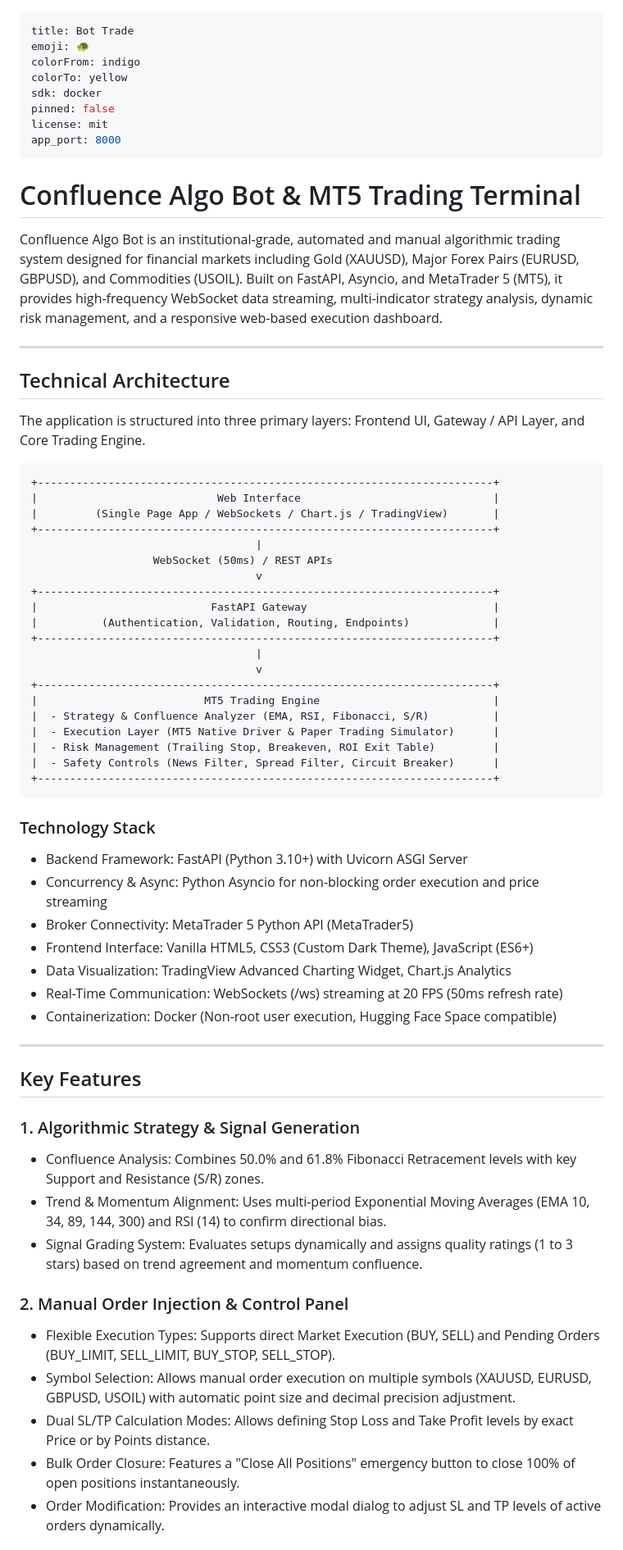
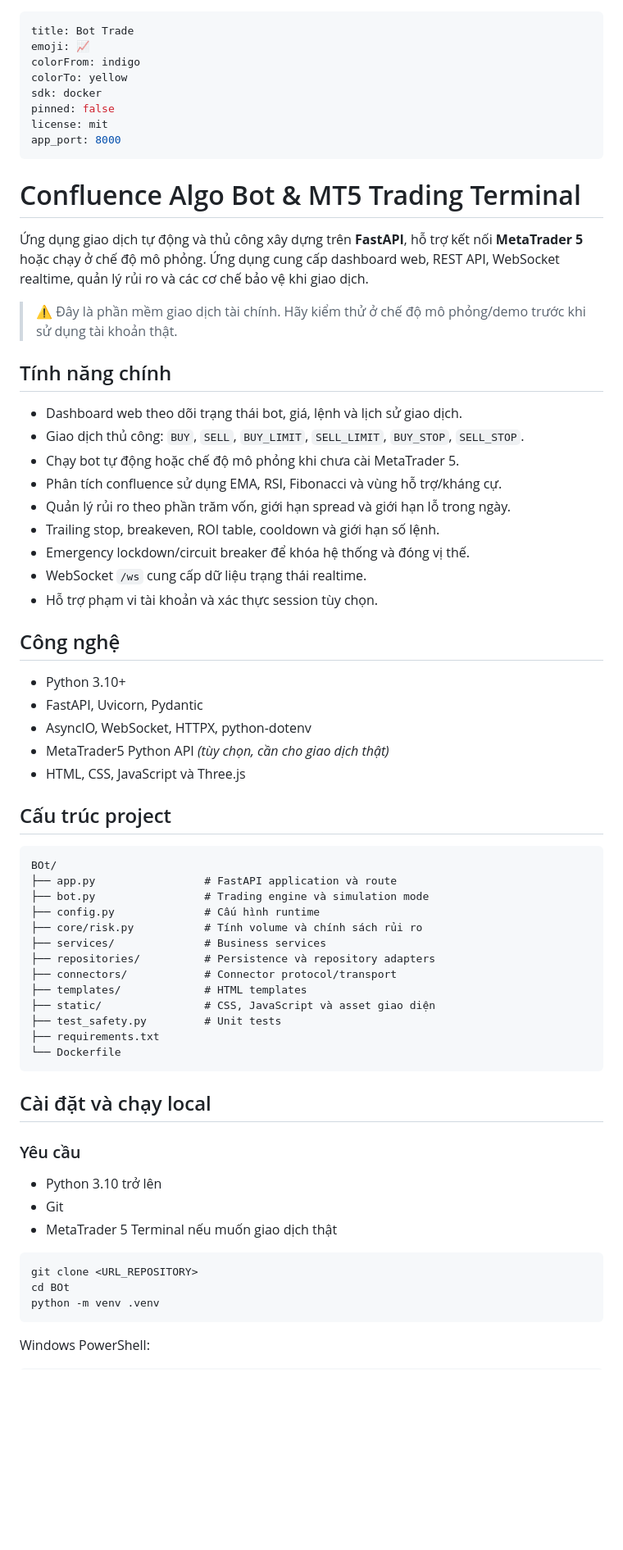
Before and after one commit to HSL-2003/Bot_Trade, a Markdown page: README.md, the part around one of its changes. Shown at 82% size. Drawn GitHub-style; blank space fills up the shorter version.

````diff
--- a/README.md
+++ b/README.md
@@ -1,6 +1,6 @@
 ---
 title: Bot Trade
-emoji: 🐢
+emoji: 📈
 colorFrom: indigo
 colorTo: yellow
 sdk: docker
@@ -11,59 +11,61 @@ app_port: 8000
 
 # Confluence Algo Bot & MT5 Trading Terminal
 
-Confluence Algo Bot is an institutional-grade, automated and manual algorithmic trading system designed for financial markets including Gold (XAUUSD), Major Forex Pairs (EURUSD, GBPUSD), and Commodities (USOIL). Built on FastAPI, Asyncio, and MetaTrader 5 (MT5), it provides high-frequency WebSocket data streaming, multi-indicator strategy analysis, dynamic risk management, and a responsive web-based execution dashboard.
+Ứng dụng giao dịch tự động và thủ công xây dựng trên **FastAPI**, hỗ trợ kết nối **MetaTrader 5** hoặc chạy ở chế độ mô phỏng. Ứng dụng cung cấp dashboard web, REST API, WebSocket realtime, quản lý rủi ro và các cơ chế bảo vệ khi giao dịch.
 
----
+> ⚠️ Đây là phần mềm giao dịch tài chính. Hãy kiểm thử ở chế độ mô phỏng/demo trước khi sử dụng tài khoản thật.
 
-## Technical Architecture
+## Tính năng chính
 
-The application is structured into three primary layers: Frontend UI, Gateway / API Layer, and Core Trading Engine.
+- Dashboard web theo dõi trạng thái bot, giá, lệnh và lịch sử giao dịch.
+- Giao dịch thủ công: `BUY`, `SELL`, `BUY_LIMIT`, `SELL_LIMIT`, `BUY_STOP`, `SELL_STOP`.
+- Chạy bot tự động hoặc chế độ mô phỏng khi chưa cài MetaTrader 5.
+- Phân tích confluence sử dụng EMA, RSI, Fibonacci và vùng hỗ trợ/kháng cự.
+- Quản lý rủi ro theo phần trăm vốn, giới hạn spread và giới hạn lỗ trong ngày.
+- Trailing stop, breakeven, ROI table, cooldown và giới hạn số lệnh.
+- Emergency lockdown/circuit breaker để khóa hệ thống và đóng vị thế.
+- WebSocket `/ws` cung cấp dữ liệu trạng thái realtime.
+- Hỗ trợ phạm vi tài khoản và xác thực session tùy chọn.
 
-```
-+-----------------------------------------------------------------------+
-|                            Web Interface                              |
-|         (Single Page App / WebSockets / Chart.js / TradingView)       |
-+-----------------------------------------------------------------------+
-                                   |
-                   WebSocket (50ms) / REST APIs
-                                   v
-+-----------------------------------------------------------------------+
-|                           FastAPI Gateway                             |
-|          (Authentication, Validation, Routing, Endpoints)             |
-+-----------------------------------------------------------------------+
-                                   |
-                                   v
-+-----------------------------------------------------------------------+
-|                          MT5 Trading Engine                           |
-|  - Strategy & Confluence Analyzer (EMA, RSI, Fibonacci, S/R)          |
-|  - Execution Layer (MT5 Native Driver & Paper Trading Simulator)      |
-|  - Risk Management (Trailing Stop, Breakeven, ROI Exit Table)         |
-|  - Safety Controls (News Filter, Spread Filter, Circuit Breaker)      |
-+-----------------------------------------------------------------------+
+## Công nghệ
+
+- Python 3.10+
+- FastAPI, Uvicorn, Pydantic
+- AsyncIO, WebSocket, HTTPX, python-dotenv
+- MetaTrader5 Python API *(tùy chọn, cần cho giao dịch thật)*
+- HTML, CSS, JavaScript và Three.js
+
+## Cấu trúc project
+
+```text
+BOt/
+├── app.py                 # FastAPI application và route
+├── bot.py                 # Trading engine và simulation mode
+├── config.py              # Cấu hình runtime
+├── core/risk.py           # Tính volume và chính sách rủi ro
+├── services/              # Business services
+├── repositories/          # Persistence và repository adapters
+├── connectors/            # Connector protocol/transport
+├── templates/             # HTML templates
+├── static/                # CSS, JavaScript và asset giao diện
+├── test_safety.py         # Unit tests
+├── requirements.txt
+└── Dockerfile
 ```
 
-### Technology Stack
-- Backend Framework: FastAPI (Python 3.10+) with Uvicorn ASGI Server
-- Concurrency & Async: Python Asyncio for non-blocking order execution and price streaming
-- Broker Connectivity: MetaTrader 5 Python API (MetaTrader5)
-- Frontend Interface: Vanilla HTML5, CSS3 (Custom Dark Theme), JavaScript (ES6+)
-- Data Visualization: TradingView Advanced Charting Widget, Chart.js Analytics
-- Real-Time Communication: WebSockets (/ws) streaming at 20 FPS (50ms refresh rate)
-- Containerization: Docker (Non-root user execution, Hugging Face Space compatible)
+## Cài đặt và chạy local
 
----
+### Yêu cầu
 
-## Key Features
+- Python 3.10 trở lên
+- Git
+- MetaTrader 5 Terminal nếu muốn giao dịch thật
 
-### 1. Algorithmic Strategy & Signal Generation
-- Confluence Analysis: Combines 50.0% and 61.8% Fibonacci Retracement levels with key Support and Resistance (S/R) zones.
-- Trend & Momentum Alignment: Uses multi-period Exponential Moving Averages (EMA 10, 34, 89, 144, 300) and RSI (14) to confirm directional bias.
-- Signal Grading System: Evaluates setups dynamically and assigns quality ratings (1 to 3 stars) based on trend agreement and momentum confluence.
+```bash
+git clone <URL_REPOSITORY>
+cd BOt
+python -m venv .venv
+```
 
-### 2. Manual Order Injection & Control Panel
-- Flexible Execution Types: Supports direct Market Execution (BUY, SELL) and Pending Orders (BUY_LIMIT, SELL_LIMIT, BUY_STOP, SELL_STOP).
-- Symbol Selection: Allows manual order execution on multiple symbols (XAUUSD, EURUSD, GBPUSD, USOIL) with automatic point size and decimal precision adjustment.
-- Dual SL/TP Calculation Modes: Allows defining Stop Loss and Take Profit levels by exact Price or by Points distance.
-- Bulk Order Closure: Features a "Close All Positions" emergency button to close 100% of open positions instantaneously.
-- Order Modification: Provides an interactive modal dialog to adjust SL and TP levels of active orders dynamically.
+Windows PowerShell:
 
````
Also changed, not shown: other parts of README.md (+74 -83 lines).
